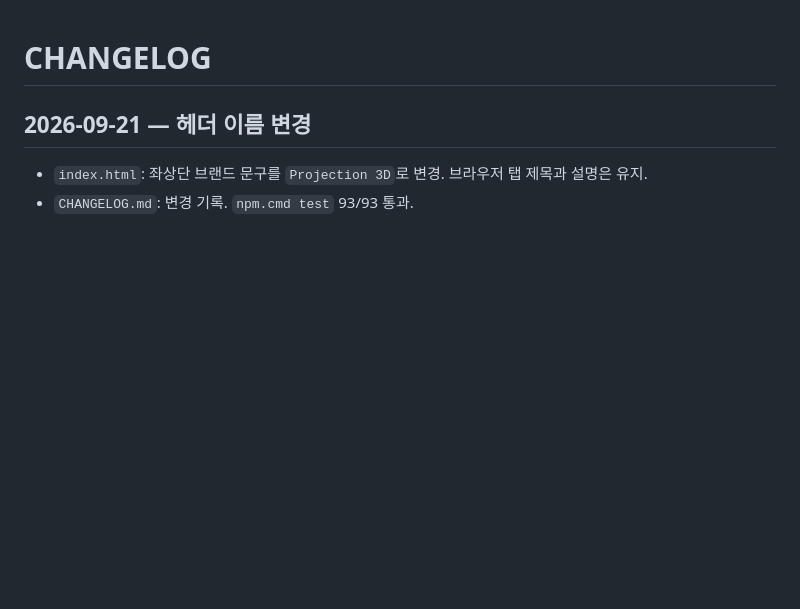
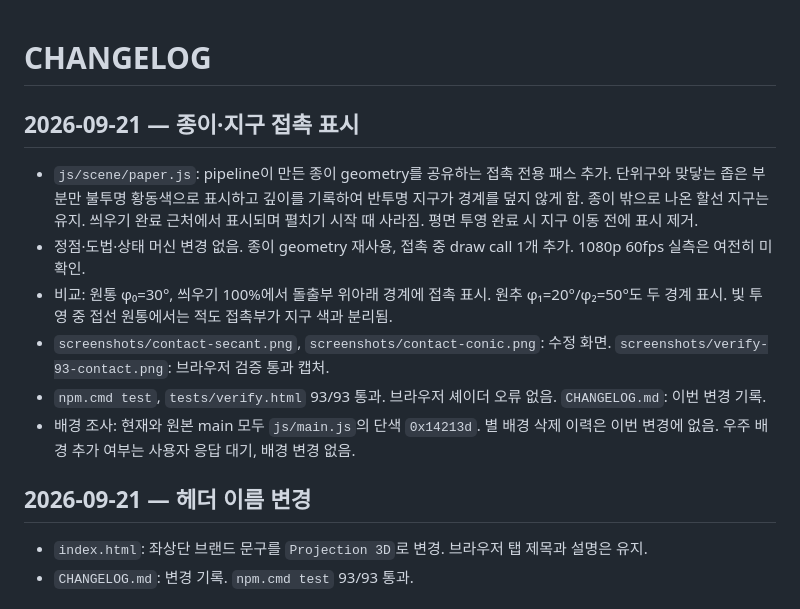
Before and after one commit to yhk1m/proj3d, a Markdown page: CHANGELOG.md, the part around the change. Rendered like a GitHub page; blank space fills up the shorter version.

Commit message:
Mark paper-globe contact without hiding secant protrusions

```diff
--- a/CHANGELOG.md
+++ b/CHANGELOG.md
@@ -1,4 +1,13 @@
 # CHANGELOG
+
+## 2026-09-21 — 종이·지구 접촉 표시
+
+- `js/scene/paper.js`: pipeline이 만든 종이 geometry를 공유하는 접촉 전용 패스 추가. 단위구와 맞닿는 좁은 부분만 불투명 황동색으로 표시하고 깊이를 기록하여 반투명 지구가 경계를 덮지 않게 함. 종이 밖으로 나온 할선 지구는 유지. 씌우기 완료 근처에서 표시되며 펼치기 시작 때 사라짐. 평면 투영 완료 시 지구 이동 전에 표시 제거.
+- 정점·도법·상태 머신 변경 없음. 종이 geometry 재사용, 접촉 중 draw call 1개 추가. 1080p 60fps 실측은 여전히 미확인.
+- 비교: 원통 φ₀=30°, 씌우기 100%에서 돌출부 위아래 경계에 접촉 표시. 원추 φ₁=20°/φ₂=50°도 두 경계 표시. 빛 투영 중 접선 원통에서는 적도 접촉부가 지구 색과 분리됨.
+- `screenshots/contact-secant.png`, `screenshots/contact-conic.png`: 수정 화면. `screenshots/verify-93-contact.png`: 브라우저 검증 통과 캡처.
+- `npm.cmd test`, `tests/verify.html` 93/93 통과. 브라우저 셰이더 오류 없음. `CHANGELOG.md`: 이번 변경 기록.
+- 배경 조사: 현재와 원본 main 모두 `js/main.js`의 단색 `0x14213d`. 별 배경 삭제 이력은 이번 변경에 없음. 우주 배경 추가 여부는 사용자 응답 대기, 배경 변경 없음.
 
 ## 2026-09-21 — 헤더 이름 변경
 
```
Also changed, not shown: screenshots/contact-conic.png (added), screenshots/contact-secant.png (added), screenshots/verify-93-contact.png (added), 1 other file.
